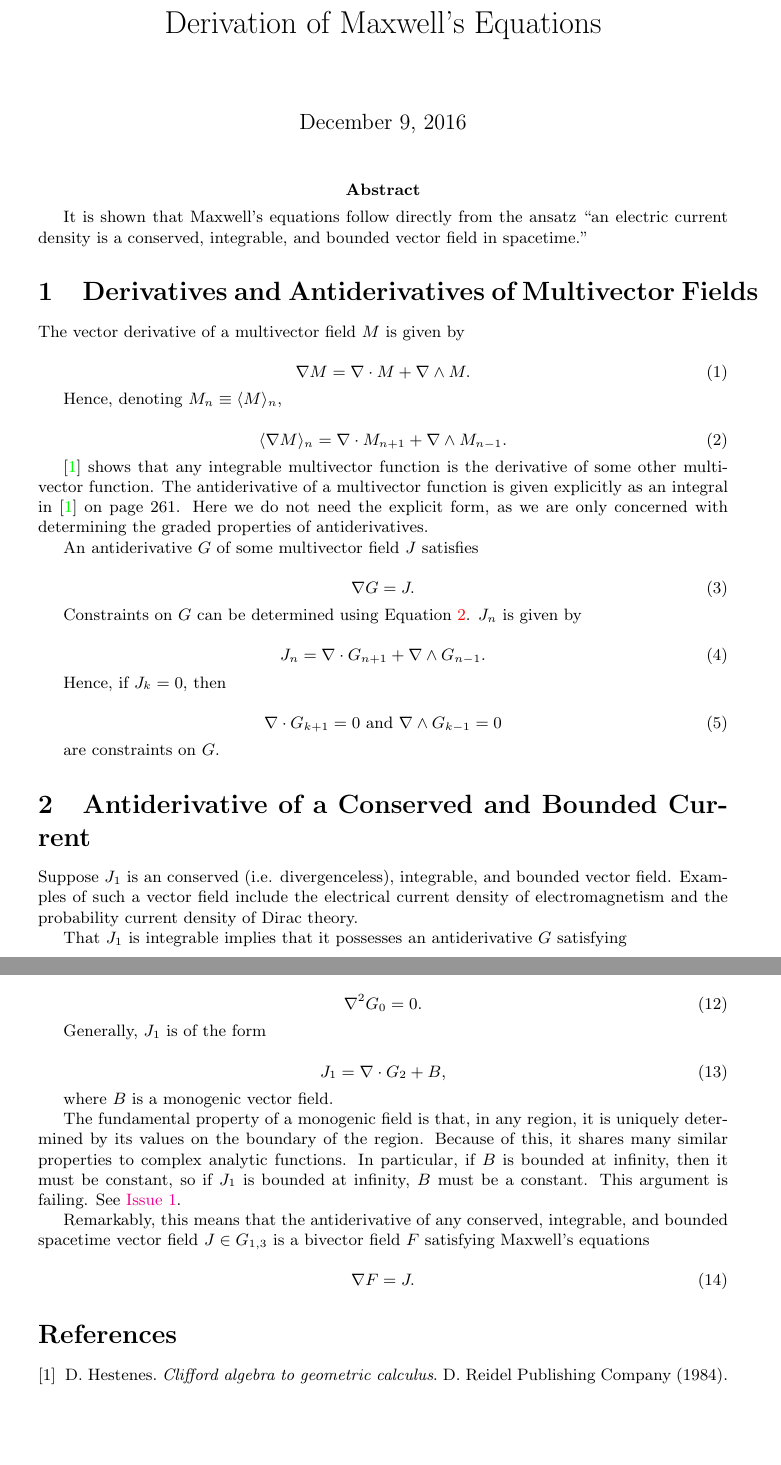
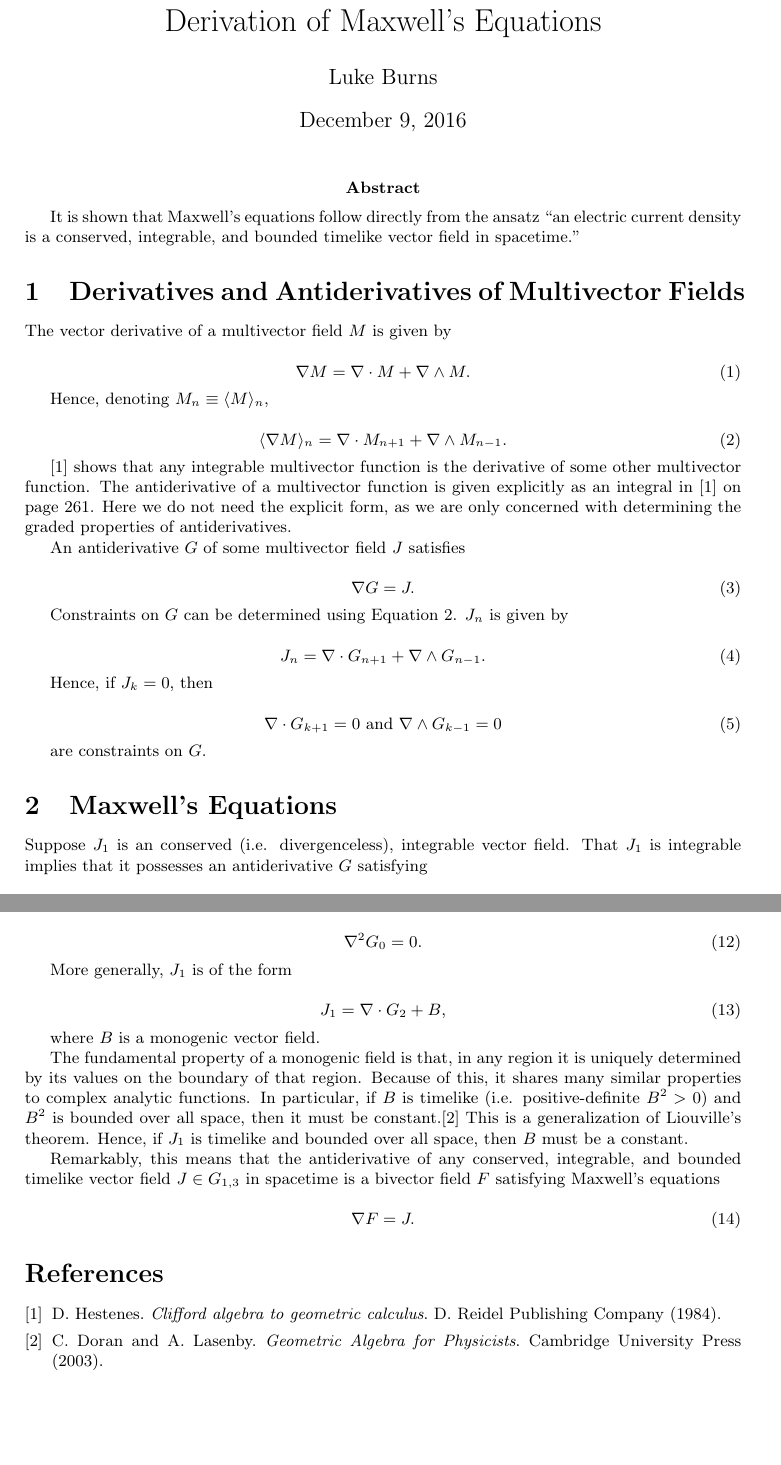
Before and after one commit to lukeburns/maxwells-equations, a LaTeX document (antiderivatives.tex): two parts of pages 1 and 2 of 2, joined at a grey line, cut so that both start at the same text, the shorter picture padded with empty space. Compiled offline with pdfLaTeX.

Commit message:
added timelike constraint

```diff
--- a/antiderivatives.tex
+++ b/antiderivatives.tex
@@ -1,14 +1,15 @@
 \documentclass{article}
-\usepackage[margin=1.3in]{geometry}
+\usepackage[margin=1.2in]{geometry}
 \usepackage{amsmath}
-\usepackage{hyperref}
-\hypersetup{colorlinks=true}
+% \usepackage{hyperref}
+% \hypersetup{colorlinks=true}
 
 \title{Derivation of Maxwell's Equations}
+\author{Luke Burns}
 
 \begin{document}
 \maketitle
-\abstract{It is shown that Maxwell's equations follow directly from the ansatz ``an electric current density is a conserved, integrable, and bounded vector field in spacetime.''}
+\abstract{It is shown that Maxwell's equations follow directly from the ansatz ``an electric current density is a conserved, integrable, and bounded timelike vector field in spacetime.''}
 
 \section{Derivatives and Antiderivatives of Multivector Fields}
 
@@ -46,11 +47,9 @@ Hence, if $J_k = 0$, then
 
 are constraints on $G$.
 
-\section{Antiderivative of a Conserved and Bounded Current}
+\section{Maxwell's Equations}
 
-Suppose $J_1$ is an conserved (i.e. divergenceless), integrable, and bounded vector field. Examples of such a vector field include the electrical current density of electromagnetism and the probability current density of Dirac theory.
-
-That $J_1$ is integrable implies that it possesses an antiderivative $G$ satisfying
+Suppose $J_1$ is an conserved (i.e. divergenceless), integrable vector field. That $J_1$ is integrable implies that it possesses an antiderivative $G$ satisfying
 
   \begin{equation}
     \nabla G = J_1.
@@ -92,7 +91,7 @@ That $J_1$ is integrable implies that it possesses an antiderivative $G$ satisfy
     \nabla^2 G_0 = 0.\label{eq:harmonic}
   \end{equation}
 
-  Generally, $J_1$ is of the form
+  More generally, $J_1$ is of the form
 
   \begin{equation}
     J_1 = \nabla \cdot G_2 + B,
@@ -100,9 +99,9 @@ That $J_1$ is integrable implies that it possesses an antiderivative $G$ satisfy
 
   where $B$ is a monogenic vector field.
 
-  The fundamental property of a monogenic field is that, in any region, it is uniquely determined by its values on the boundary of the region. Because of this, it shares many similar properties to complex analytic functions. In particular, if $B$ is bounded at infinity, then it must be constant, so if $J_1$ is bounded at infinity, $B$ must be a constant. This argument is failing. See \href{https://github.com/lukeburns/antiderivatives/issues/1}{Issue 1}.
+  The fundamental property of a monogenic field is that, in any region it is uniquely determined by its values on the boundary of that region. Because of this, it shares many similar properties to complex analytic functions. In particular, if $B$ is timelike (i.e. positive-definite $B^2 > 0$) and $B^2$ is bounded over all space, then it must be constant.\cite{gap} This is a generalization of Liouville's theorem. Hence, if $J_1$ is timelike and bounded over all space, then $B$ must be a constant.
 
-  Remarkably, this means that the antiderivative of any conserved, integrable, and bounded spacetime vector field $J \in G_{1,3}$ is a bivector field $F$ satisfying Maxwell's equations
+  Remarkably, this means that the antiderivative of any conserved, integrable, and bounded timelike vector field $J \in G_{1,3}$ in spacetime is a bivector field $F$ satisfying Maxwell's equations
 
   \begin{equation}
     \nabla F = J.\label{eq:maxwell}
@@ -115,6 +114,10 @@ That $J_1$ is integrable implies that it possesses an antiderivative $G$ satisfy
       \emph{Clifford algebra to geometric calculus}.
       D. Reidel Publishing Company (1984).
 
+    \bibitem{gap}
+      C. Doran and A. Lasenby.
+      \emph{Geometric Algebra for Physicists}. Cambridge University Press (2003).
+
   \end{thebibliography}
 
 \end{document}
```
Also changed, not shown: antiderivatives.pdf.
